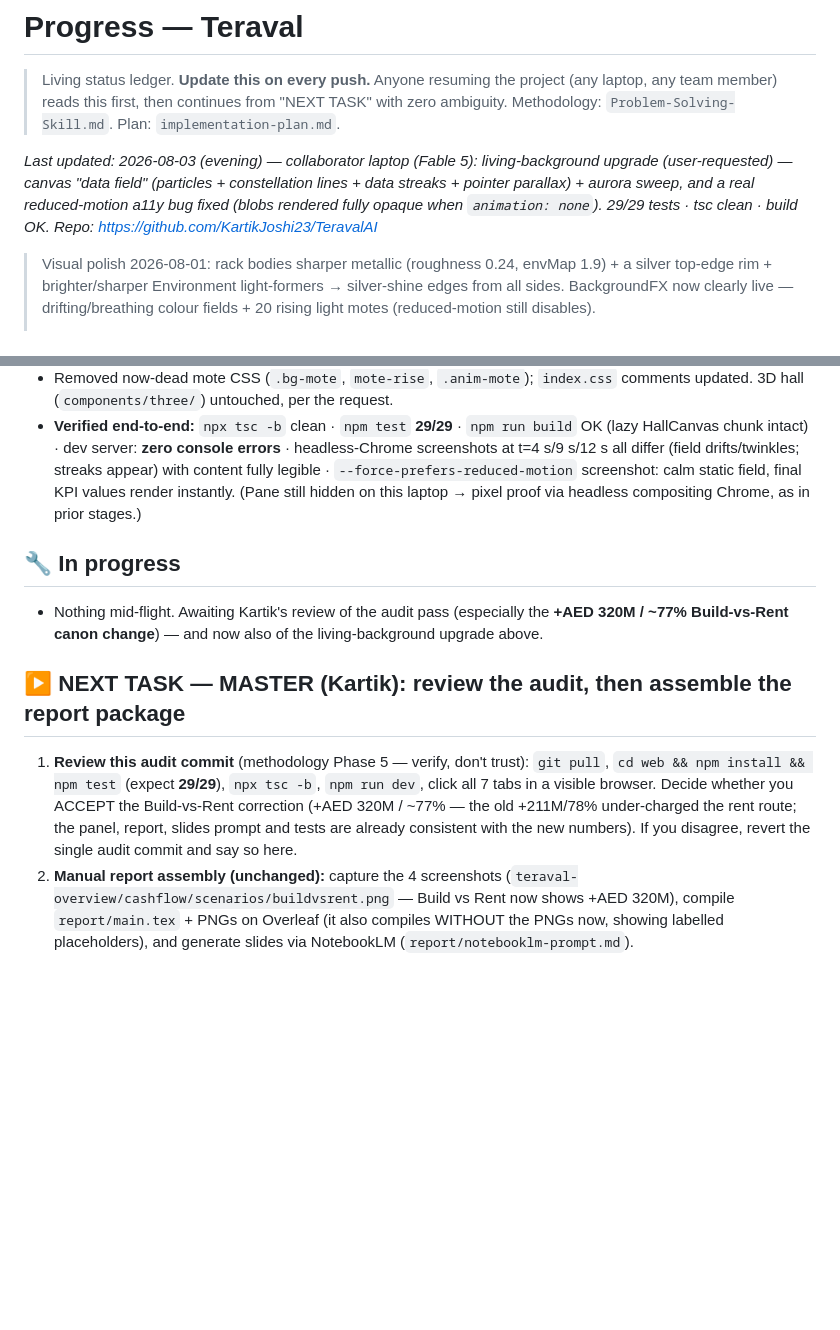
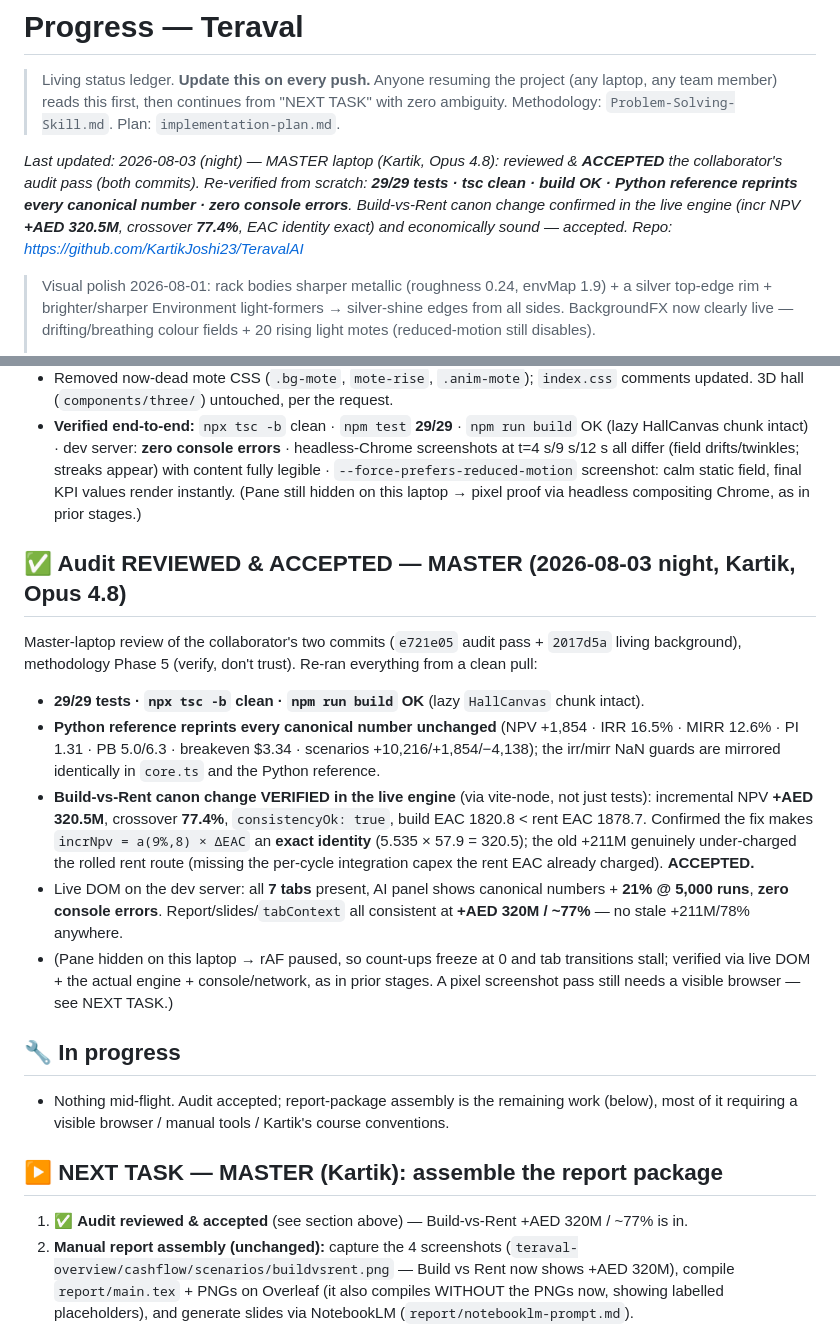
Before and after one commit to KartikJoshi23/TeravalAI, a Markdown page: progress.md, 2 parts joined by grey strips. Drawn GitHub-style; blank space fills up the shorter version.

Commit message:
progress.md: MASTER reviewed & ACCEPTED collaborator audit (29/29 verified)
Master-laptop Phase-5 review of both collaborator commits. Re-verified from a
clean pull: 29/29 tests, tsc clean, build OK, Python reference reprints every
canonical number, zero console errors. Build-vs-Rent canon change (+AED 320.5M,
77.4% crossover) confirmed in the live engine and economically sound (incrNpv =
a(r,8)*dEAC exact identity; old +211M under-charged the rolled rent route) —
ACCEPTED. NEXT TASK updated: remaining work is manual report-package assembly.

Co-Authored-By: Claude Opus 4.8 <noreply@anthropic.com>

```diff
--- a/progress.md
+++ b/progress.md
@@ -4,7 +4,7 @@
 > (any laptop, any team member) reads this first, then continues from "NEXT TASK"
 > with zero ambiguity. Methodology: `Problem-Solving-Skill.md`. Plan: `implementation-plan.md`.
 
-_Last updated: 2026-08-03 (evening) — collaborator laptop (Fable 5): living-background upgrade (user-requested) — canvas "data field" (particles + constellation lines + data streaks + pointer parallax) + aurora sweep, and a real reduced-motion a11y bug fixed (blobs rendered fully opaque when `animation: none`). 29/29 tests · tsc clean · build OK. Repo: https://github.com/KartikJoshi23/TeravalAI_
+_Last updated: 2026-08-03 (night) — MASTER laptop (Kartik, Opus 4.8): reviewed & **ACCEPTED** the collaborator's audit pass (both commits). Re-verified from scratch: **29/29 tests · tsc clean · build OK · Python reference reprints every canonical number · zero console errors**. Build-vs-Rent canon change confirmed in the live engine (incr NPV **+AED 320.5M**, crossover **77.4%**, EAC identity exact) and economically sound — accepted. Repo: https://github.com/KartikJoshi23/TeravalAI_
 
 > Visual polish 2026-08-01: rack bodies sharper metallic (roughness 0.24, envMap 1.9) + a silver top-edge rim + brighter/sharper Environment light-formers → silver-shine edges from all sides. BackgroundFX now clearly live — drifting/breathing colour fields + 20 rising light motes (reduced-motion still disables).
 >
@@ -343,20 +343,35 @@ change, engine untouched (no numbers changed):
   final KPI values render instantly. (Pane still hidden on this laptop → pixel proof via
   headless compositing Chrome, as in prior stages.)
 
+## ✅ Audit REVIEWED & ACCEPTED — MASTER (2026-08-03 night, Kartik, Opus 4.8)
+
+Master-laptop review of the collaborator's two commits (`e721e05` audit pass + `2017d5a`
+living background), methodology Phase 5 (verify, don't trust). Re-ran everything from a clean
+pull:
+- **29/29 tests · `npx tsc -b` clean · `npm run build` OK** (lazy `HallCanvas` chunk intact).
+- **Python reference reprints every canonical number unchanged** (NPV +1,854 · IRR 16.5% ·
+  MIRR 12.6% · PI 1.31 · PB 5.0/6.3 · breakeven $3.34 · scenarios +10,216/+1,854/−4,138); the
+  irr/mirr NaN guards are mirrored identically in `core.ts` and the Python reference.
+- **Build-vs-Rent canon change VERIFIED in the live engine** (via vite-node, not just tests):
+  incremental NPV **+AED 320.5M**, crossover **77.4%**, `consistencyOk: true`, build EAC 1820.8
+  < rent EAC 1878.7. Confirmed the fix makes `incrNpv = a(9%,8) × ΔEAC` an **exact identity**
+  (5.535 × 57.9 = 320.5); the old +211M genuinely under-charged the rolled rent route (missing
+  the per-cycle integration capex the rent EAC already charged). **ACCEPTED.**
+- Live DOM on the dev server: all **7 tabs** present, AI panel shows canonical numbers +
+  **21% @ 5,000 runs**, **zero console errors**. Report/slides/`tabContext` all consistent at
+  **+AED 320M / ~77%** — no stale +211M/78% anywhere.
+- (Pane hidden on this laptop → rAF paused, so count-ups freeze at 0 and tab transitions stall;
+  verified via live DOM + the actual engine + console/network, as in prior stages. A pixel
+  screenshot pass still needs a visible browser — see NEXT TASK.)
+
 ## 🔧 In progress
 
-- Nothing mid-flight. Awaiting Kartik's review of the audit pass (especially the
-  **+AED 320M / ~77% Build-vs-Rent canon change**) — and now also of the
-  living-background upgrade above.
+- Nothing mid-flight. Audit accepted; report-package assembly is the remaining work (below),
+  most of it requiring a visible browser / manual tools / Kartik's course conventions.
 
-## ▶️ NEXT TASK — MASTER (Kartik): review the audit, then assemble the report package
+## ▶️ NEXT TASK — MASTER (Kartik): assemble the report package
 
-1. **Review this audit commit** (methodology Phase 5 — verify, don't trust): `git pull`,
-   `cd web && npm install && npm test` (expect **29/29**), `npx tsc -b`, `npm run dev`, click all
-   7 tabs in a visible browser. Decide whether you ACCEPT the Build-vs-Rent correction
-   (+AED 320M / ~77% — the old +211M/78% under-charged the rent route; the panel, report, slides
-   prompt and tests are already consistent with the new numbers). If you disagree, revert the
-   single audit commit and say so here.
+1. ✅ **Audit reviewed & accepted** (see section above) — Build-vs-Rent +AED 320M / ~77% is in.
 2. **Manual report assembly (unchanged):** capture the 4 screenshots
    (`teraval-overview/cashflow/scenarios/buildvsrent.png` — Build vs Rent now shows +AED 320M),
    compile `report/main.tex` + PNGs on Overleaf (it also compiles WITHOUT the PNGs now, showing
```
